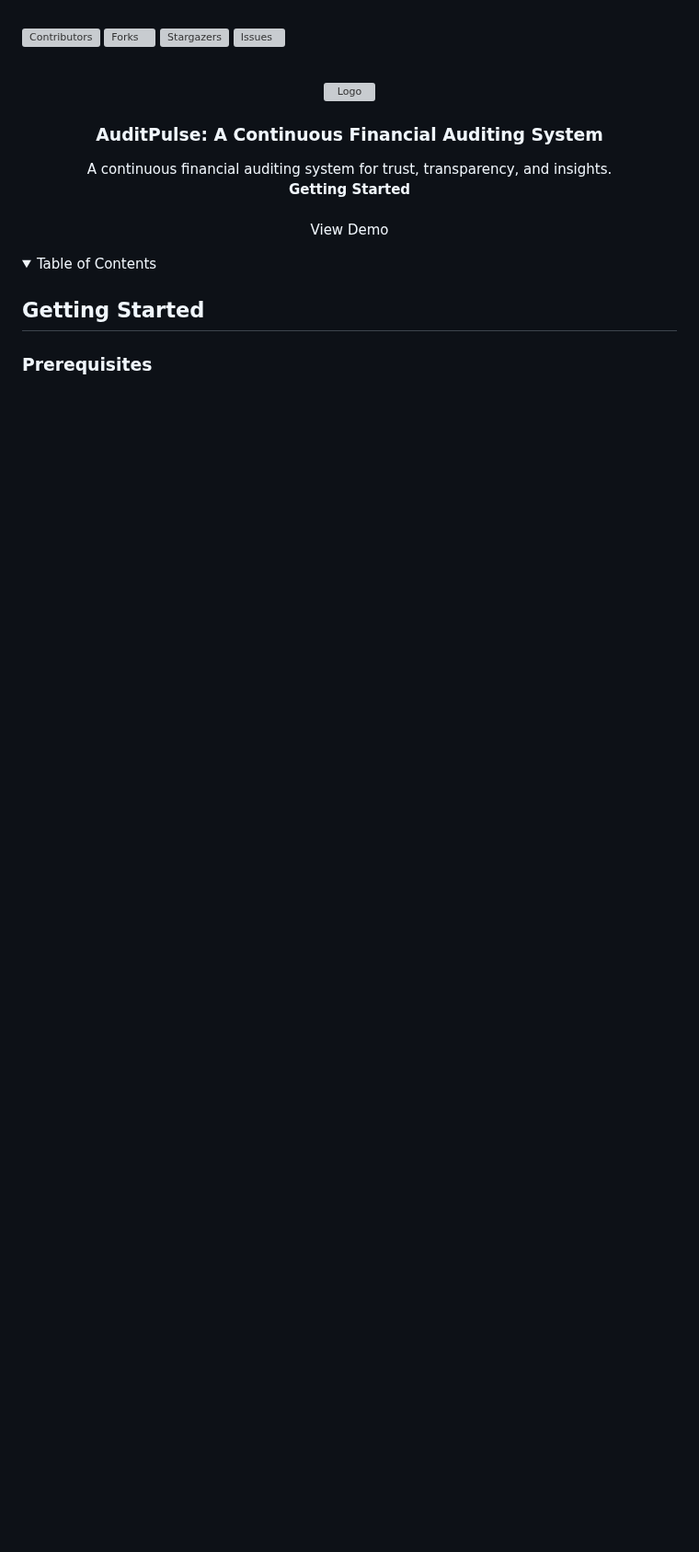
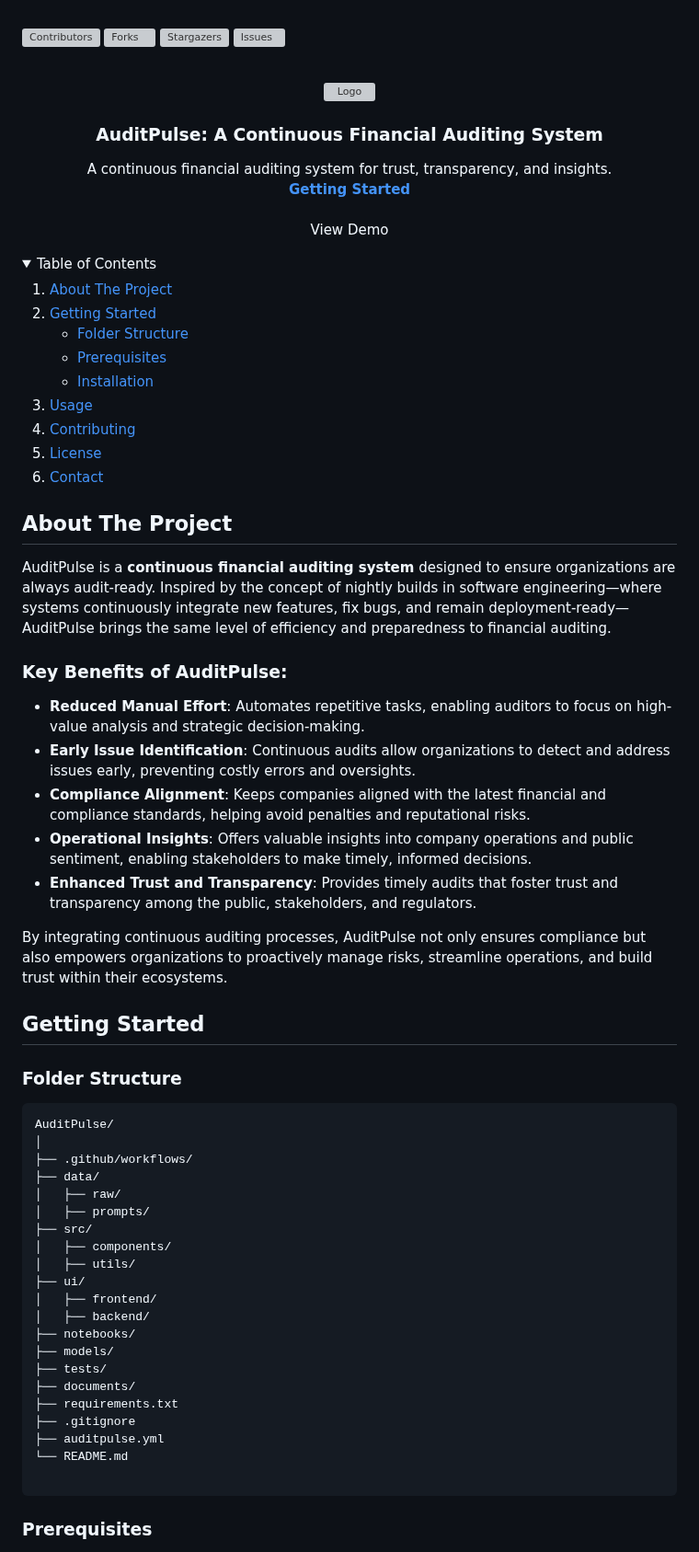
Before and after one commit to hakeematyab/AuditPulse, a Markdown page: README.md, the part around one of its changes. Shown at 92% size. GitHub-like rendering; folded sections open; blank space fills up the shorter version; grey boxes are pictures that could not be loaded.

````diff
--- a/README.md
+++ b/README.md
@@ -36,31 +36,65 @@
 <!-- TABLE OF CONTENTS -->
 <details>
   <summary>Table of Contents</summary>
-<!--   <ol>
+  <ol>
     <li>
       <a href="#about-the-project">About The Project</a>
-      <ul>
-        <li><a href="#built-with">Built With</a></li>
-      </ul>
     </li>
     <li>
       <a href="#getting-started">Getting Started</a>
       <ul>
+        <li><a href="#folder-structure">Folder Structure</a></li>
         <li><a href="#prerequisites">Prerequisites</a></li>
         <li><a href="#installation">Installation</a></li>
       </ul>
     </li>
     <li><a href="#usage">Usage</a></li>
-    <li><a href="#roadmap">Roadmap</a></li>
     <li><a href="#contributing">Contributing</a></li>
     <li><a href="#license">License</a></li>
     <li><a href="#contact">Contact</a></li>
-    <li><a href="#acknowledgments">Acknowledgments</a></li>
-  </ol> -->
+  </ol>
 </details>
 
+<!-- ABOUT THE PROJECT -->
+## About The Project
+
+AuditPulse is a **continuous financial auditing system** designed to ensure organizations are always audit-ready. Inspired by the concept of nightly builds in software engineering—where systems continuously integrate new features, fix bugs, and remain deployment-ready—AuditPulse brings the same level of efficiency and preparedness to financial auditing.
+
+### Key Benefits of AuditPulse:
+- **Reduced Manual Effort**: Automates repetitive tasks, enabling auditors to focus on high-value analysis and strategic decision-making.
+- **Early Issue Identification**: Continuous audits allow organizations to detect and address issues early, preventing costly errors and oversights.
+- **Compliance Alignment**: Keeps companies aligned with the latest financial and compliance standards, helping avoid penalties and reputational risks.
+- **Operational Insights**: Offers valuable insights into company operations and public sentiment, enabling stakeholders to make timely, informed decisions.
+- **Enhanced Trust and Transparency**: Provides timely audits that foster trust and transparency among the public, stakeholders, and regulators.
+
+By integrating continuous auditing processes, AuditPulse not only ensures compliance but also empowers organizations to proactively manage risks, streamline operations, and build trust within their ecosystems.
 <!-- GETTING STARTED -->
 ## Getting Started
 
+### Folder Structure
+```
+AuditPulse/
+│
+├── .github/workflows/
+├── data/
+│   ├── raw/
+│   ├── prompts/
+├── src/
+│   ├── components/
+│   ├── utils/
+├── ui/
+│   ├── frontend/
+│   ├── backend/
+├── notebooks/
+├── models/
+├── tests/
+├── documents/
+├── requirements.txt
+├── .gitignore
+├── auditpulse.yml
+└── README.md
+
+```
+
 ### Prerequisites
 
````
Also changed, not shown: other parts of README.md (+20 -8 lines).
